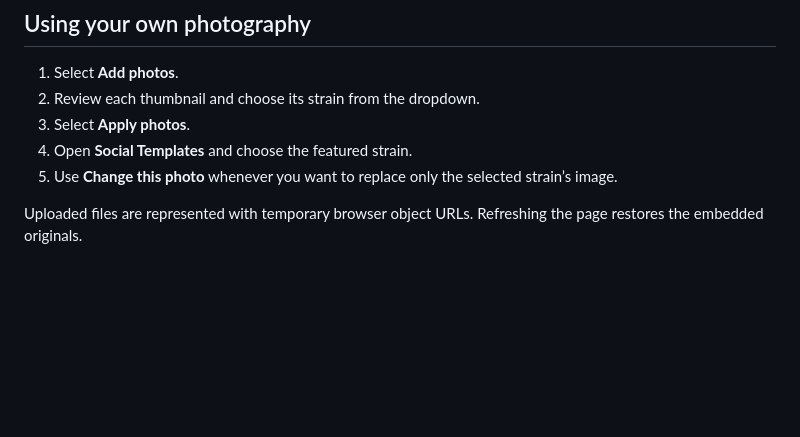
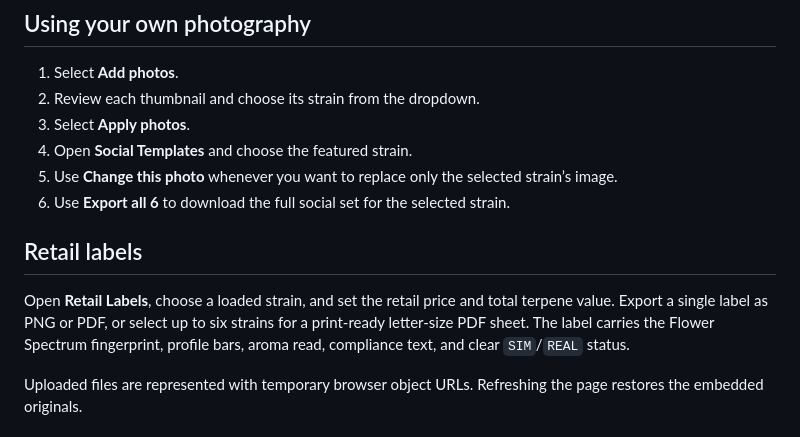
Before and after one commit to cannacre8ive/flower-spectrum-studio, a Markdown page: README.md, the part around the change printed below. Drawn GitHub-style; blank space fills up the shorter version.

```diff
--- a/README.md
+++ b/README.md
@@ -33,6 +38,11 @@ Then open [http://localhost:4173](http://localhost:4173).
 3. Select **Apply photos**.
 4. Open **Social Templates** and choose the featured strain.
 5. Use **Change this photo** whenever you want to replace only the selected strain’s image.
+6. Use **Export all 6** to download the full social set for the selected strain.
+
+## Retail labels
+
+Open **Retail Labels**, choose a loaded strain, and set the retail price and total terpene value. Export a single label as PNG or PDF, or select up to six strains for a print-ready letter-size PDF sheet. The label carries the Flower Spectrum fingerprint, profile bars, aroma read, compliance text, and clear `SIM`/`REAL` status.
 
 Uploaded files are represented with temporary browser object URLs. Refreshing the page restores the embedded originals.
 
```
Also changed, not shown: other parts of README.md (+5 -0 lines), docs/screenshots/retail-labels.png (added), 3 other files.
